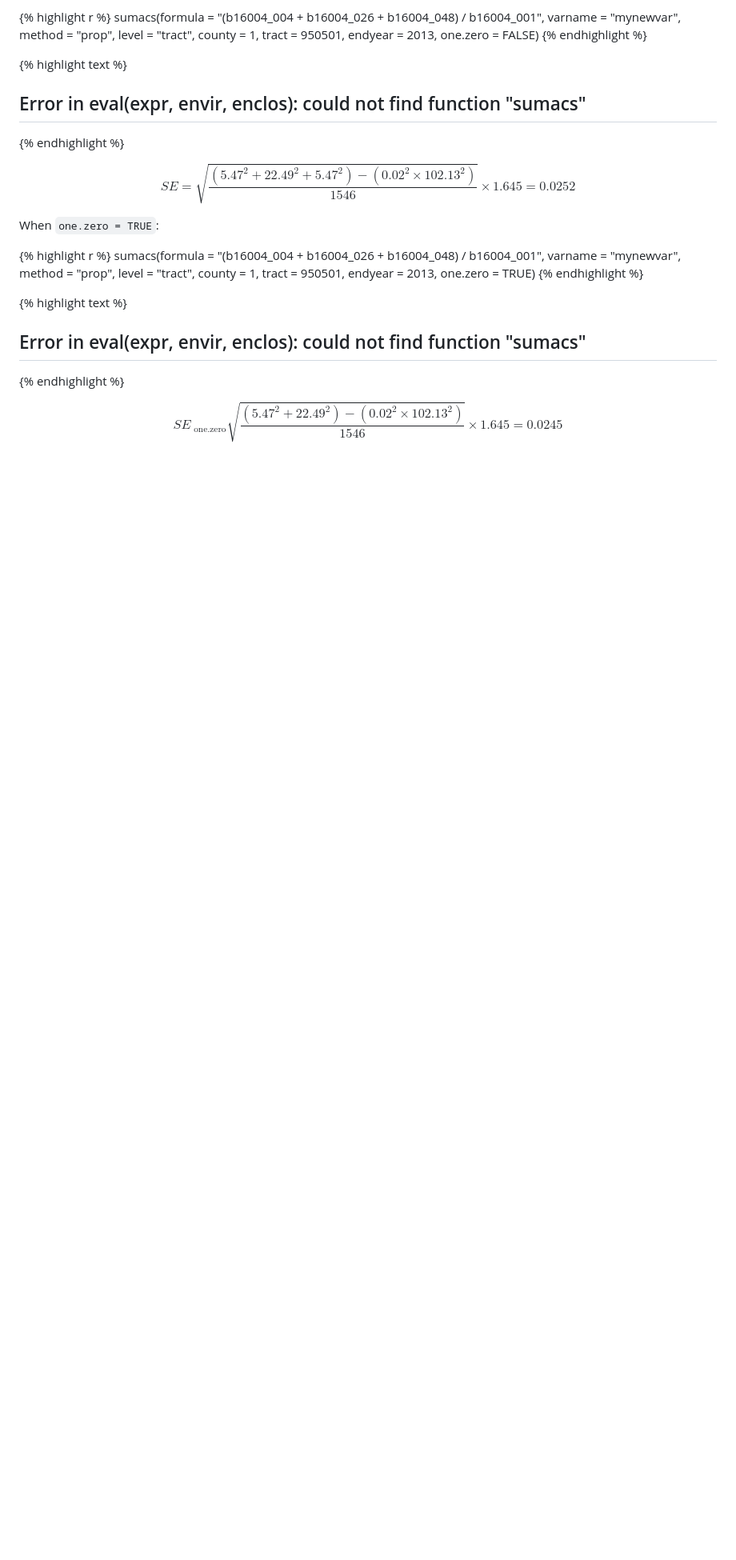
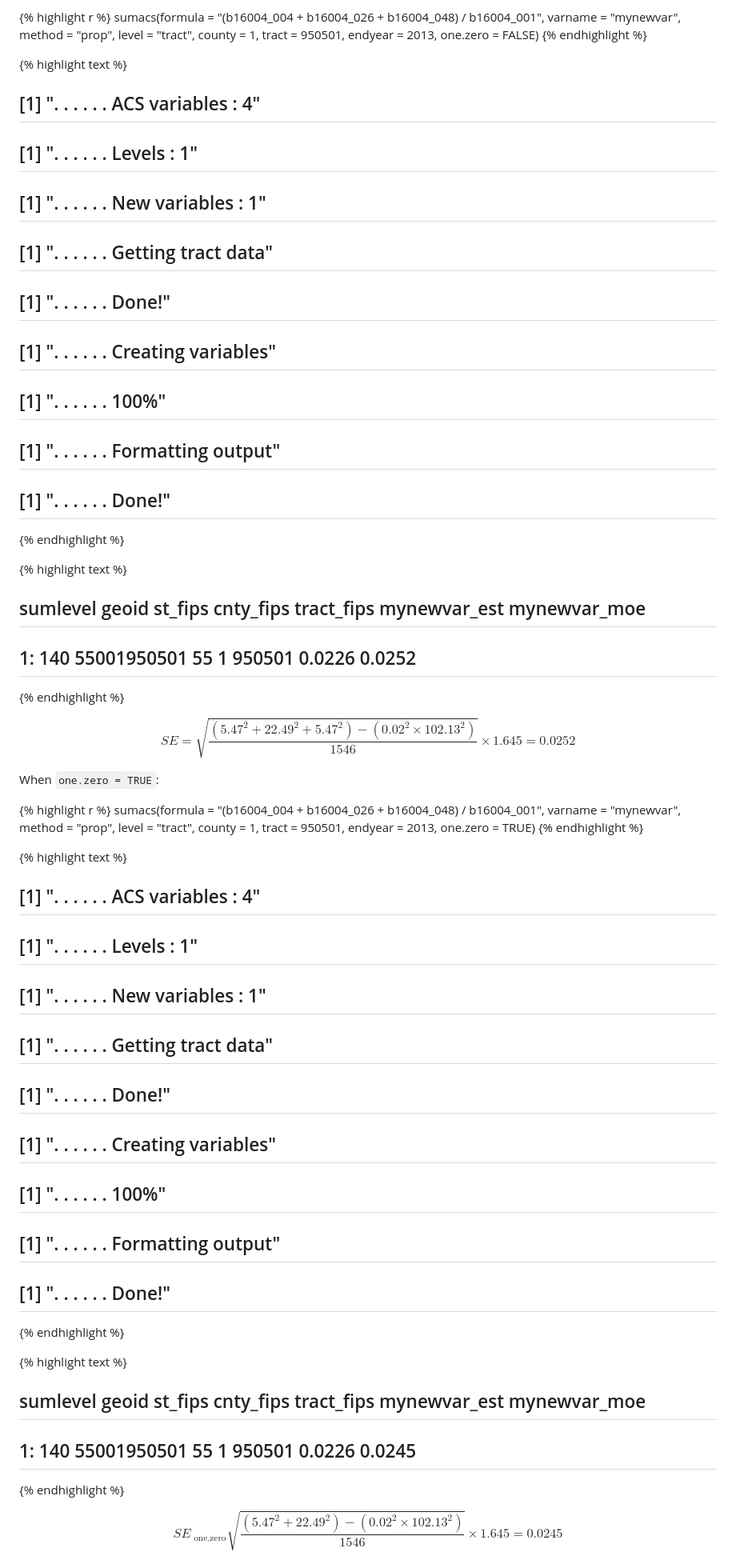
Before and after one commit to torabzadeh/sdaza, a Markdown page: _posts/2016-07-06-acsr.md, the part around the change printed below. Shown: that part at 80% size. Rendered like a GitHub page; blank space fills up the shorter version.

```diff
--- a/_posts/2016-07-06-acsr.md
+++ b/_posts/2016-07-06-acsr.md
@@ -143,7 +187,22 @@ sumacs(formula = "(b16004_004 + b16004_026 + b16004_048) / b16004_001",
 
 
 {% highlight text %}
-## Error in eval(expr, envir, enclos): could not find function "sumacs"
+## [1] ". . . . . .  ACS variables : 4"
+## [1] ". . . . . .  Levels : 1"
+## [1] ". . . . . .  New variables : 1"
+## [1] ". . . . . .  Getting tract data"
+## [1] ". . . . . .  Done!"
+## [1] ". . . . . .  Creating variables"
+## [1] ". . . . . .  100%"
+## [1] ". . . . . .  Formatting output"
+## [1] ". . . . . .  Done!"
+{% endhighlight %}
+
+
+
+{% highlight text %}
+##    sumlevel       geoid st_fips cnty_fips tract_fips mynewvar_est mynewvar_moe
+## 1:      140 55001950501      55         1     950501       0.0226       0.0252
 {% endhighlight %}
 
 $$ SE = \sqrt{ \frac{(5.47 ^ 2 + 22.49 ^ 2 + 5.47 ^ 2) - ( 0.02 ^ 2 \times 102.13 ^ 2)}{1546} } \times 1.645 = 0.0252 $$
@@ -165,7 +224,22 @@ sumacs(formula = "(b16004_004 + b16004_026 + b16004_048) / b16004_001",
 
 
 {% highlight text %}
-## Error in eval(expr, envir, enclos): could not find function "sumacs"
+## [1] ". . . . . .  ACS variables : 4"
+## [1] ". . . . . .  Levels : 1"
+## [1] ". . . . . .  New variables : 1"
+## [1] ". . . . . .  Getting tract data"
+## [1] ". . . . . .  Done!"
+## [1] ". . . . . .  Creating variables"
+## [1] ". . . . . .  100%"
+## [1] ". . . . . .  Formatting output"
+## [1] ". . . . . .  Done!"
+{% endhighlight %}
+
+
+
+{% highlight text %}
+##    sumlevel       geoid st_fips cnty_fips tract_fips mynewvar_est mynewvar_moe
+## 1:      140 55001950501      55         1     950501       0.0226       0.0245
 {% endhighlight %}
 
 $$ SE_{\text{ one.zero}} \sqrt{ \frac{(5.47 ^ 2 + 22.49 ^ 2) - ( 0.02 ^ 2  \times 102.13 ^ 2)}{1546} }  \times 1.645 = 0.0245 $$
```
Also changed, not shown: other parts of _posts/2016-07-06-acsr.md (+154 -61 lines), img/2016-07-06-acsr/unnamed-chunk-14-1.png.
